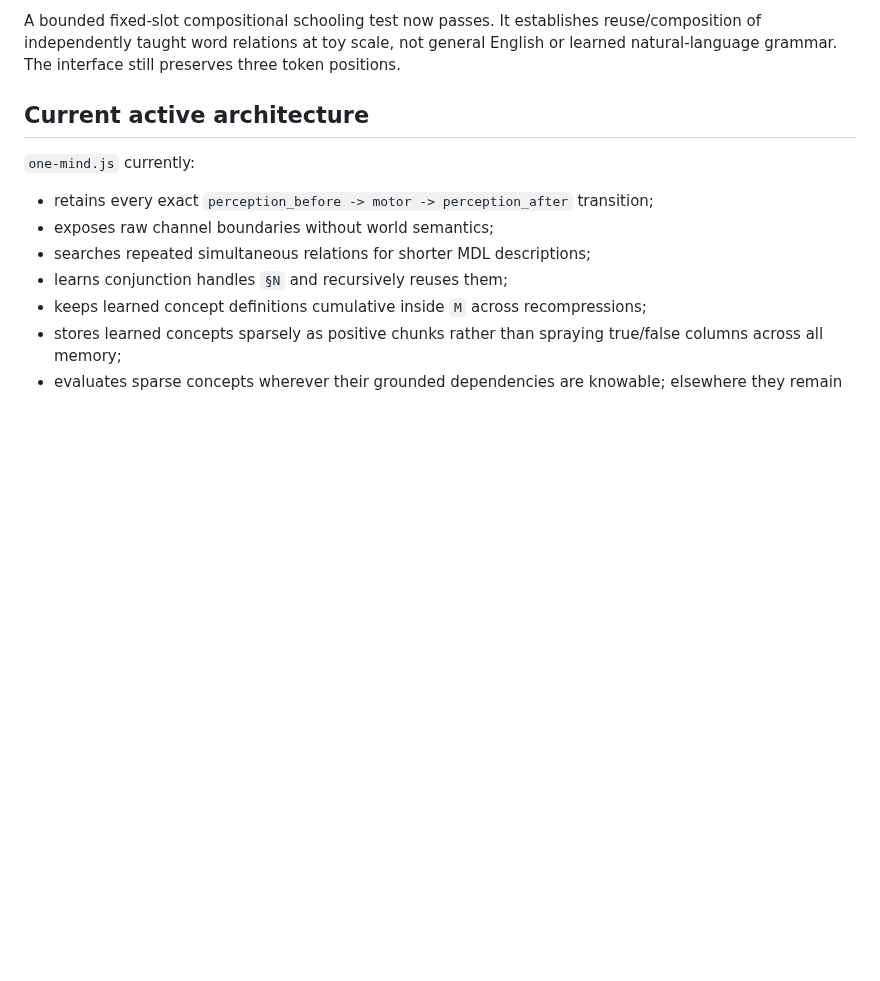
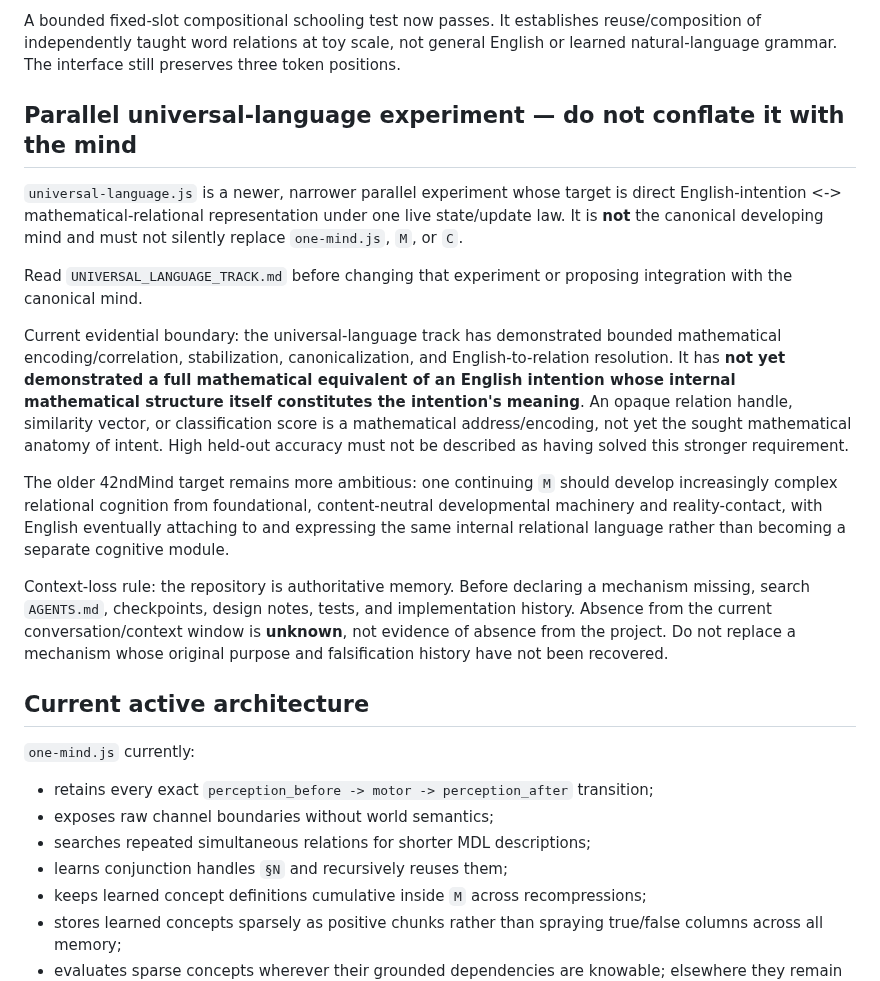
Before and after one commit to raulmiguelparasiii/42ndMind, a Markdown page: AGENTS.md, the part around the change. Drawn GitHub-style; blank space fills up the shorter version.

Commit message:
Make project-track distinction part of agent memory

```diff
--- a/AGENTS.md
+++ b/AGENTS.md
@@ -119,6 +119,18 @@ reality-grounded internal relational language
 Words must not receive meaning from a dictionary hidden in `C`. English is an expression surface that can attach to independently grounded meanings. `M` should be able to use its internal relational language without translating every cognition into English.
 
 A bounded fixed-slot compositional schooling test now passes. It establishes reuse/composition of independently taught word relations at toy scale, not general English or learned natural-language grammar. The interface still preserves three token positions.
+
+## Parallel universal-language experiment — do not conflate it with the mind
+
+`universal-language.js` is a newer, narrower parallel experiment whose target is direct English-intention <-> mathematical-relational representation under one live state/update law. It is **not** the canonical developing mind and must not silently replace `one-mind.js`, `M`, or `C`.
+
+Read `UNIVERSAL_LANGUAGE_TRACK.md` before changing that experiment or proposing integration with the canonical mind.
+
+Current evidential boundary: the universal-language track has demonstrated bounded mathematical encoding/correlation, stabilization, canonicalization, and English-to-relation resolution. It has **not yet demonstrated a full mathematical equivalent of an English intention whose internal mathematical structure itself constitutes the intention's meaning**. An opaque relation handle, similarity vector, or classification score is a mathematical address/encoding, not yet the sought mathematical anatomy of intent. High held-out accuracy must not be described as having solved this stronger requirement.
+
+The older 42ndMind target remains more ambitious: one continuing `M` should develop increasingly complex relational cognition from foundational, content-neutral developmental machinery and reality-contact, with English eventually attaching to and expressing the same internal relational language rather than becoming a separate cognitive module.
+
+Context-loss rule: the repository is authoritative memory. Before declaring a mechanism missing, search `AGENTS.md`, checkpoints, design notes, tests, and implementation history. Absence from the current conversation/context window is **unknown**, not evidence of absence from the project. Do not replace a mechanism whose original purpose and falsification history have not been recovered.
 
 ## Current active architecture
 
```
